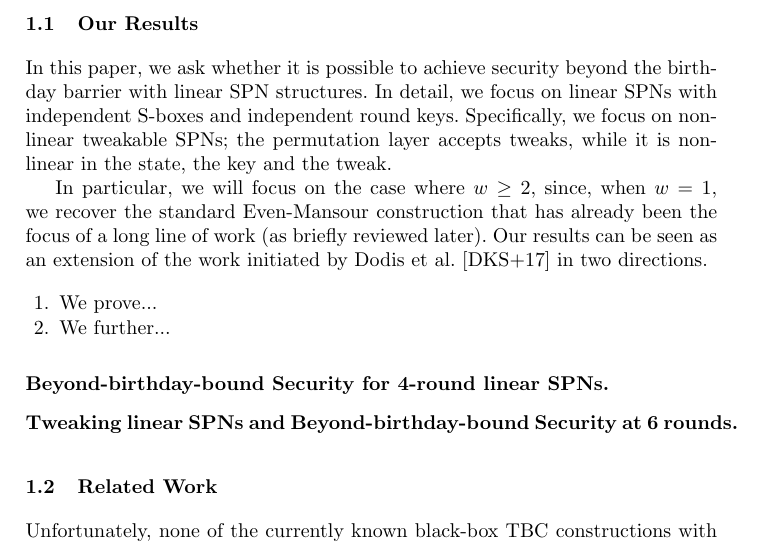
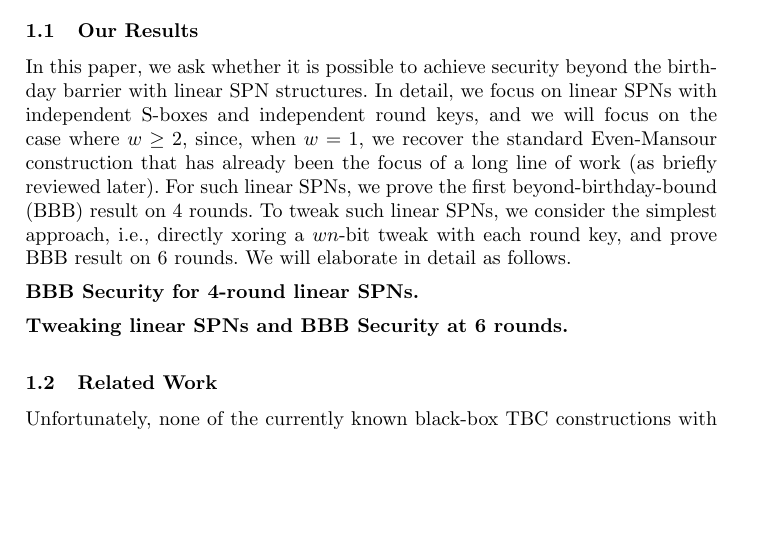
Before and after one commit to yuan12345679/BBB-linear-SPNs, a LaTeX paper (BB-linear-SPN.tex, which reads chapters/ch1-introduction.tex): part of page 3 of 27, cut so that both start at the same text, the shorter picture padded with empty space. Compiled offline with pdfLaTeX.

Commit message:
Update ch1-introduction.tex

```diff
--- a/chapters/ch1-introduction.tex
+++ b/chapters/ch1-introduction.tex
@@ -102,25 +102,16 @@ implementing a xor-universal hash function might be costly, and linear functions
 %2. beyond-birthday-bound security.
 %We answer positively, by providing a construction with 2n-bit keys and n-bit tweaks.
 
-In this paper, we ask whether it is possible to achieve security beyond the birthday barrier with linear SPN structures. In detail, we focus on linear SPNs with independent S-boxes and independent round keys. Specifically, we focus on non-linear tweakable SPNs; the permutation layer
-accepts tweaks, while it is non-linear in the state, the key and the tweak.
-
-In particular, we will focus on the case where $w\geq2$, since, when $w = 1$, we
-recover the standard Even-Mansour construction that has already been the focus
-of a long line of work (as briefly reviewed later). Our results can be seen as an
-extension of the work initiated by Dodis et al. [DKS+17] in two directions.
-\begin{enumerate}
-	\item[1.] We prove...
-	\item[2.] We further...
-\end{enumerate}
+In this paper, we ask whether it is possible to achieve security beyond the birthday barrier with linear SPN structures. In detail, we focus on linear SPNs with independent S-boxes and independent round keys, and we will focus on the case where $w\geq2$, since, when $w = 1$, we recover the standard Even-Mansour construction that has already been the focus
+of a long line of work (as briefly reviewed later). For such linear SPNs, we prove the first beyond-birthday-bound (BBB) result on 4 rounds. To tweak such linear SPNs, we consider the simplest approach, i.e., directly xoring a $wn$-bit tweak with each round key, and prove BBB result on 6 rounds. We will elaborate in detail as follows.
 
 
 
-\medskip\noindent{\bf Beyond-birthday-bound Security for 4-round linear SPNs.}
+\medskip\noindent{\bf BBB Security for 4-round linear SPNs.}
 
 
 
-\medskip\noindent{\bf Tweaking linear SPNs and Beyond-birthday-bound Security at 6 rounds.}
+\medskip\noindent{\bf Tweaking linear SPNs and BBB Security at 6 rounds.}
 
 
 
```
